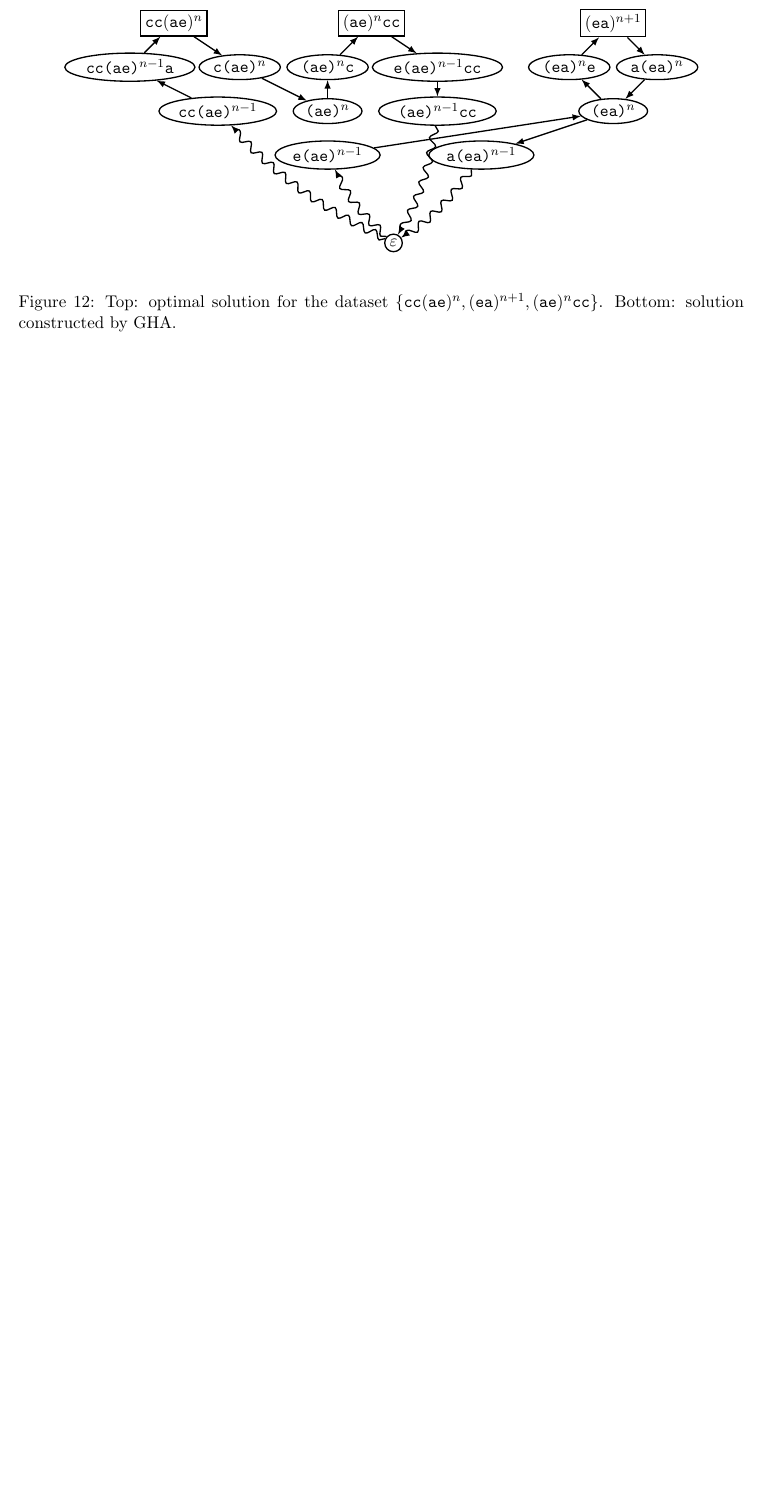
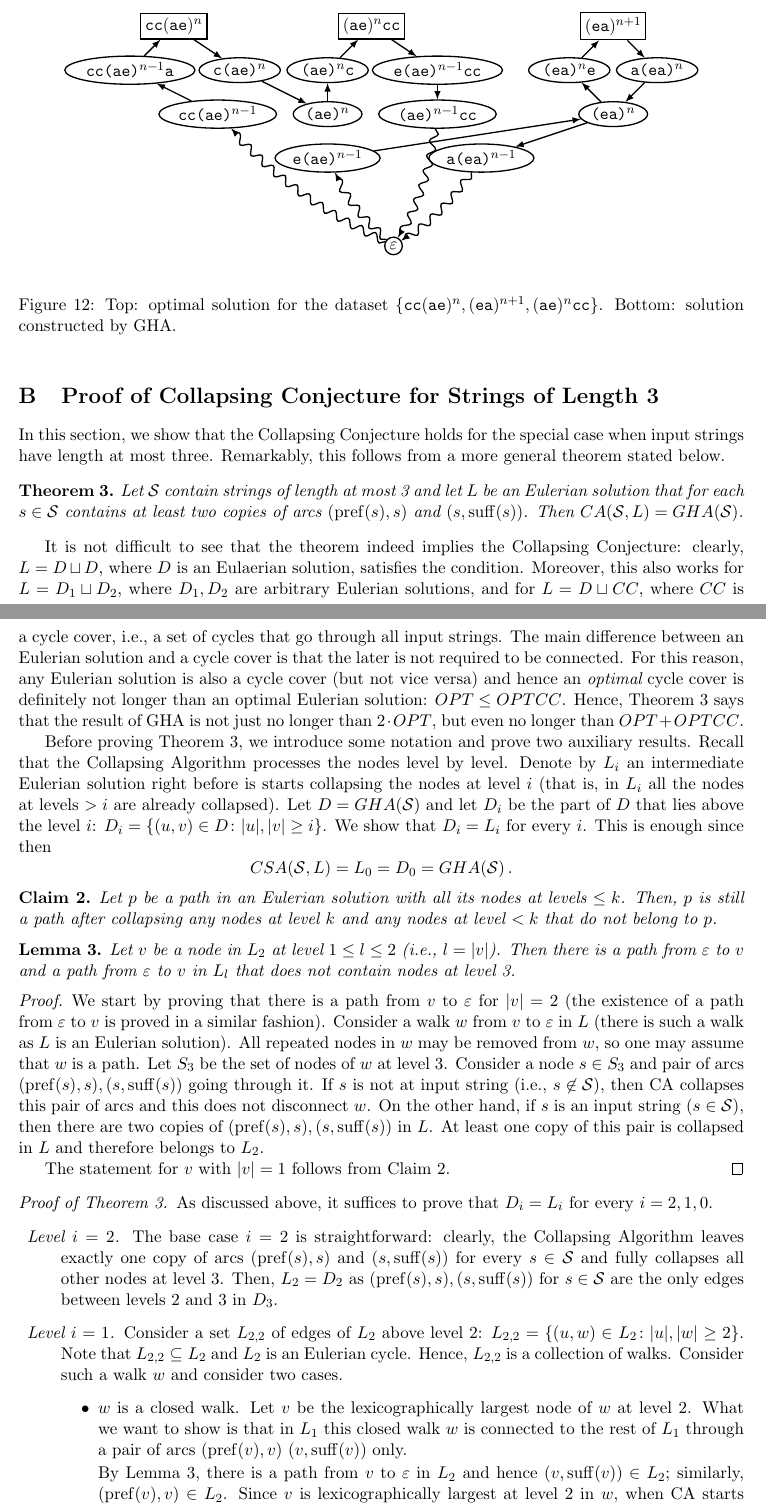
Before and after one commit to alexanderskulikov/greedy-superstring-conjecture, a LaTeX paper (paper/main_greedy_superstring.tex, which reads paper/collapsing_special_case_new.tex): part of page 23 of 23 before the commit and two parts of pages 22 and 23 of 24 after it, the two joined at a grey line, cut so that both start at the same text, the shorter picture padded with empty space. Compiled offline with pdfLaTeX.

Commit message:
new proof

```diff
--- /dev/null
+++ b/paper/collapsing_special_case_new.tex
@@ -0,0 +1,44 @@
+\section{Proof of Collapsing Conjecture for Strings of Length~3}
+\label{subsec:scs3}
+In this section, we show that the Collapsing Conjecture holds for
+the special case
+when input strings have length at most three.
+Remarkably, this follows from a~more general theorem stated below.
+
+\begin{theorem}\label{thm:cc3}
+Let $\mathcal{S}$ contain strings of length at most~3 and let $L$~be an Eulerian solution that for each $s \in \mathcal{S}$ contains at least two copies of arcs $(\pref(s), s)$ and $(s, \suff(s))$. Then $CA(\mathcal{S}, L)=GHA(\mathcal{S})$.
+\end{theorem}
+
+It is not difficult to see that the theorem indeed implies the Collapsing Conjecture: clearly, $L=D \sqcup D$, where $D$ is an Eulaerian solution, satisfies the condition. Moreover, this also works for $L=D_1 \sqcup D_2$, where $D_1, D_2$ are arbitrary Eulerian solutions, and for $L=D \sqcup CC$, where $CC$ is a~cycle cover, i.e., a~set of cycles that go through all input strings. The main difference between an Eulerian solution and a~cycle cover is that the later is not required to be connected. For this reason, any Eulerian solution is also a~cycle cover (but not vice versa) and hence an~{\em optimal} cycle cover is definitely not longer than an optimal Eulerian solution: $OPT \le OPTCC$. Hence, Theorem~\ref{thm:cc3} says that the result of GHA is not just no longer than $2\cdot OPT$, but even no longer than $OPT+OPTCC$.
+
+Before proving Theorem~\ref{thm:cc3}, we introduce some notation and
+prove two auxiliary results. Recall that the Collapsing Algorithm processes the nodes level by level. Denote by $L_i$ an intermediate Eulerian solution right before is starts collapsing the nodes at level~$i$ (that is, in $L_i$ all the nodes at levels $>i$ are already collapsed). Let $D=GHA(\mathcal{S})$ and let $D_i$ be
+the part of~$D$ that lies above the level~$i$: $D_i=\{(u, v) \in D \colon |u|, |v| \ge i\}$. We show that $D_i=L_i$ for every~$i$. This is enough since then \[CSA(\mathcal{S}, L)=L_0=D_0=GHA(\mathcal{S}) \, .\]
+
+\begin{claim}\label{clm:path}
+Let~$p$ be a~path in an Eulerian solution with all its nodes at levels~$\le k$. Then, $p$~is still a~path after collapsing any nodes at level~$k$ and any nodes at level~$<k$ that do not belong to~$p$.
+\end{claim}
+
+\begin{lemma}\label{lemma:toepsilon}
+Let $v$~be a~node in~$L_2$ at level~$1 \le l \le 2$ (i.e., $l=|v|$). Then there is a~path from~$\varepsilon$ to~$v$ and a~path from~$\varepsilon$ to~$v$ in~$L_l$ that does not contain nodes at level~3.
+\end{lemma}
+\begin{proof}
+We start by proving that there is a~path from~$v$ to~$\varepsilon$
+for $|v|=2$ (the existence of a~path from~$\varepsilon$ to~$v$ is proved in a~similar fashion).
+Consider a~walk~$w$ from~$v$ to~$\varepsilon$ in~$L$ (there is such a~walk as $L$~is an~Eulerian solution). All repeated nodes in~$w$ may be removed from~$w$, so one may assume that~$w$ is a~path. Let $S_3$ be the set of nodes of~$w$ at level~3. Consider a~node $s \in S_3$ and pair of arcs  $(\pref(s), s), (s, \suff(s))$ going through it. If $s$~is not at input string (i.e., $s \not \in \mathcal{S}$), then CA collapses this pair of arcs and this does not disconnect~$w$. On the other hand, if $s$~is an input string ($s \in \mathcal{S}$), then there are two copies of $(\pref(s), s), (s, \suff(s))$ in~$L$. At least one copy of this pair is collapsed in~$L$ and therefore belongs to~$L_2$.
+
+The statement for~$v$ with $|v|=1$ follows from Claim~\ref{clm:path}.
+\end{proof}
+
+\begin{proof}[Proof of Theorem~\ref{thm:cc3}]
+As discussed above, it suffices to prove that $D_i=L_i$ for every $i=2,1,0$.
+
+%We prove this for each level~$i$ separately, going from top to bottom.
+\begin{description}
+\item {\em Level $i=2$.} The base case $i=2$ is straightforward: clearly, the Collapsing Algorithm leaves exactly one copy of arcs $(\pref(s), s)$ and $(s, \suff(s))$ for every $s \in \mathcal{S}$ and fully collapses all other nodes at level~$3$. Then, $L_2=D_2$ as $(\pref(s), s), (s, \suff(s))$ for $s \in \mathcal{S}$ are the only edges between levels~2 and~3 in $D_3$.
+
+\item {\em Level $i=1$.} Consider a~set $L_{2,2}$ of edges of $L_2$ above level~$2$: $L_{2,2}=\{(u,w) \in L_2 \colon |u|,|w| \ge 2\}$. Note that $L_{2,2} \subseteq L_2$ and $L_2$ is an Eulerian cycle. Hence, $L_{2,2}$ is a~collection of walks. Consider such a~walk~$w$ and consider two cases.
+\begin{itemize}
+\item $w$ is a~closed walk. Let~$v$ be the lexicographically largest node of~$w$ at level~2. What we want to show is that in $L_1$ this closed walk~$w$ is connected to the rest of $L_1$ through a~pair of arcs $(\pref(v), v)$ $(v, \suff(v))$ only.
+
+By Lemma~\ref{lemma:toepsilon}, there is a~path from $v$ to $\varepsilon$ in $L_2$ and hence $(v, \suff(v)) \in L_2$; similarly, $(\pref(v), v) \in L_2$. Since $v$~is lexicographically largest at level~$2$ in~$w$, when CA starts processing the node~$v$, all other nodes at level~2 in~$w$ are fully collapsed, i.e., for any such node~$u$, $(\pref(u), u) \not \in L_1$ and $(u, \suff(u)) \not \in  L_1$. Moreover, CA does not collapse the pair of arcs
```
Also changed, not shown: paper/main_greedy_superstring.tex (+2 -6 lines), paper/collapsing_special_case_new.tex (47 more changed lines).
